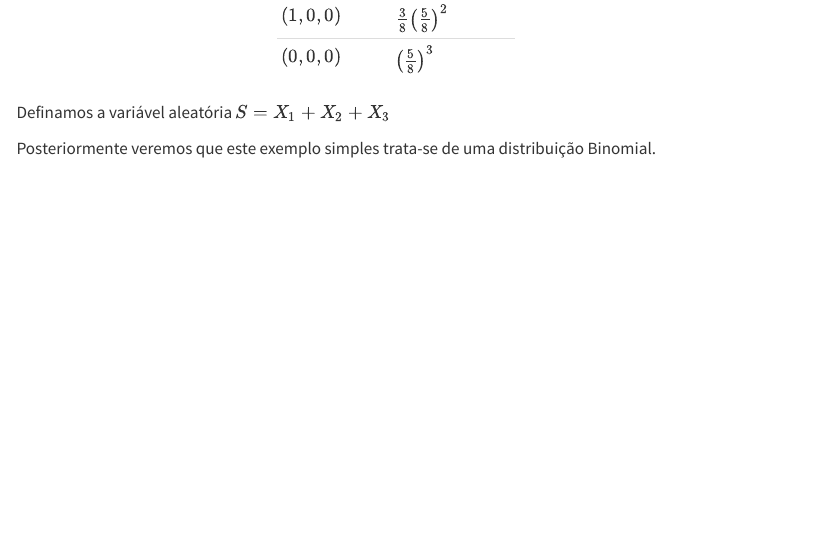
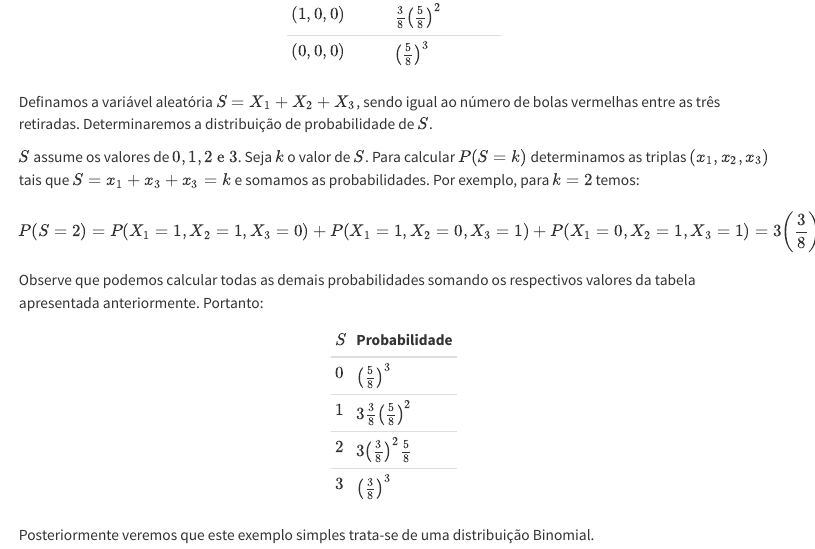
Before and after one commit to renanxcortes/teaching, a Quarto document (Int_Prob/7_funcoes_de_variaveis_aleatorias.qmd): the page in a window 1100 px wide, from 3640 px down before the commit and from 3190 px down after it, so that both start at the same text. Rendered offline with R 4.5, knitr and Pandoc in place of Quarto, with nearby package versions; menus at the side of the page are left out.

Commit message:
add last example

```diff
--- a/Int_Prob/7_funcoes_de_variaveis_aleatorias.qmd
+++ b/Int_Prob/7_funcoes_de_variaveis_aleatorias.qmd
@@ -191,7 +191,24 @@ Usando-se esta fórmula, podemos calcular as probabilidades conjuntas de todas a
 :::
 
 
-Definamos a variável aleatória $S = X_1 + X_2 + X_3$
+Definamos a variável aleatória $S = X_1 + X_2 + X_3$, sendo igual ao número de bolas vermelhas entre as três retiradas. Determinaremos a distribuição de probabilidade de $S$.
+
+$S$ assume os valores de $0,1,2 \ \text{e} \ 3$. Seja $k$ o valor de $S$. Para calcular $P(S = k)$ determinamos as triplas $(x_1, x_2, x_3)$ tais que $S = x_1 + x_3 + x_3 = k$ e somamos as probabilidades. Por exemplo, para $k = 2$ temos:
+
+$$
+P(S = 2) = P(X_1=1, X_2=1, X_3=0) + P(X_1=1, X_2=0, X_3=1) + P(X_1=0, X_2=1, X_3=1) = 3 \left(\frac{3}{8}\right)^2\frac{5}{8}.
+$$
+
+Observe que podemos calcular todas as demais probabilidades somando os respectivos valores da tabela apresentada anteriormente. Portanto:
+
+::: {style="width: fit-content; margin: auto;"}
+| $S$ | Probabilidade |
+|-----------|-----|
+| $0$ | $\left( \frac{5}{8}\right)^3$ |
+| $1$ | $3\frac{3}{8} \left(\frac{5}{8}\right)^2$ |
+| $2$ | $3\left( \frac{3}{8}\right)^2 \frac{5}{8}$  |
+| $3$ | $\left(\frac{3}{8}\right)^3$  |
+:::
 
 
 Posteriormente veremos que este exemplo simples trata-se de uma distribuição Binomial.
```
Also changed, not shown: .quarto/idx/Int_Prob/7_funcoes_de_variaveis_aleatorias.qmd.json, docs/search.json, 2 other files.
